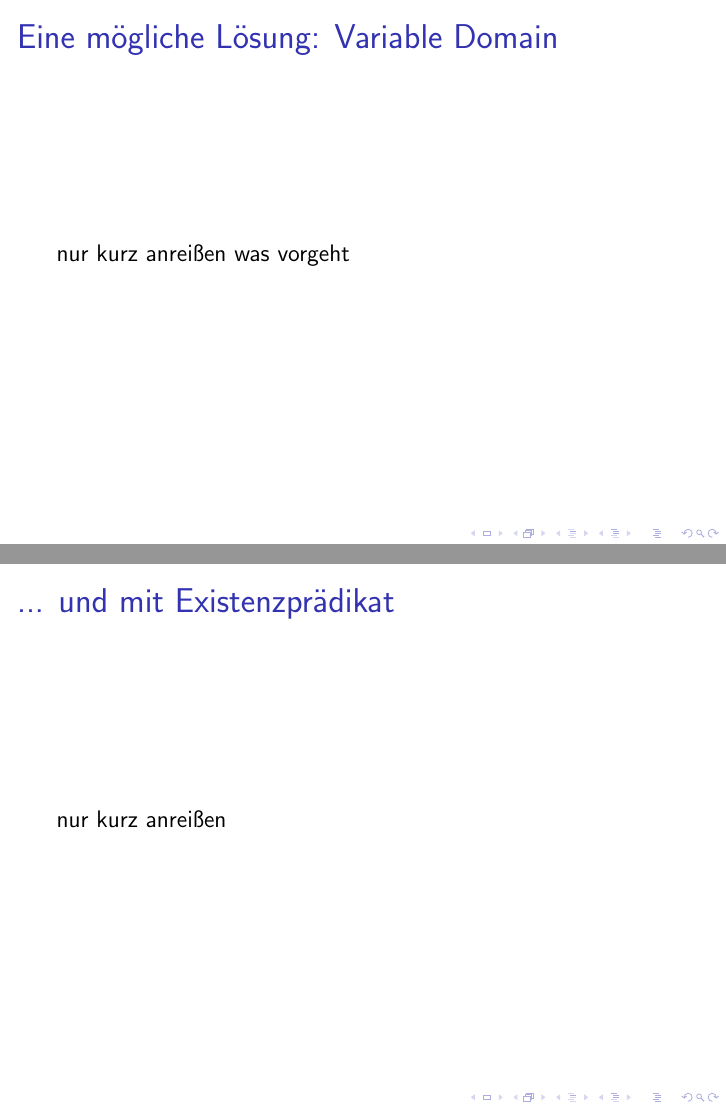
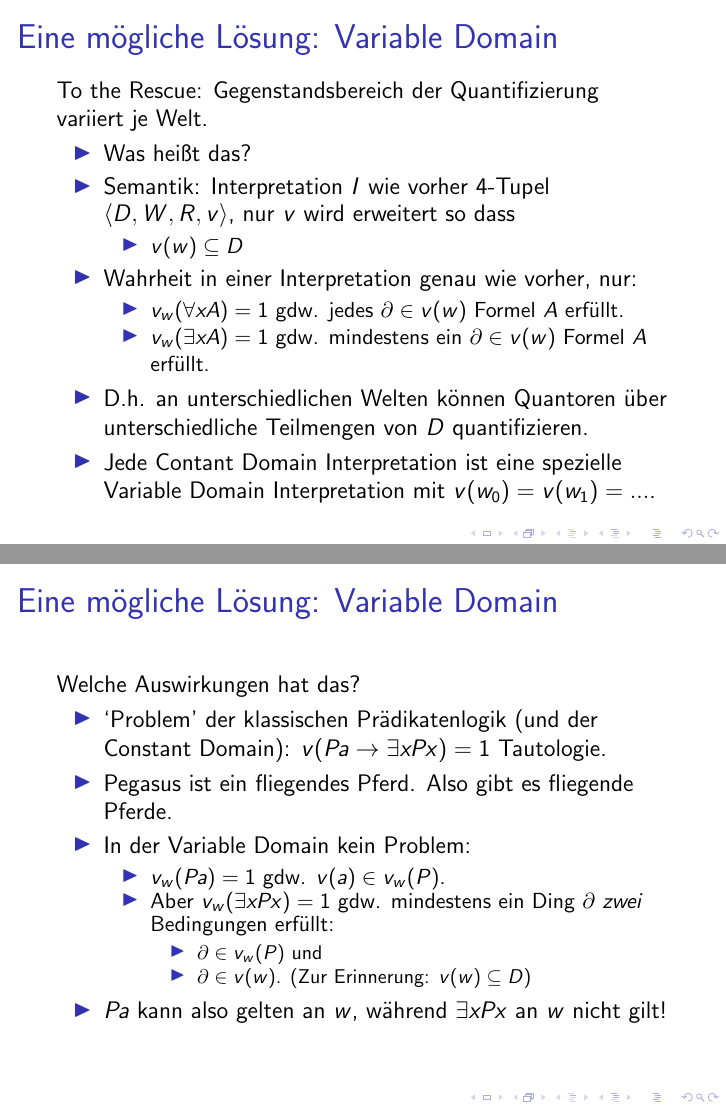
Before and after one commit to conradfriedrich/phil-modal-fol-intro, LaTeX slides (slides.tex): pages 148 and 149 of 152 before the commit and pages 157 and 165 of 168 after it, joined at a grey line. Compiled offline with pdfLaTeX.

Commit message:
added slides on variable domain

```diff
--- a/slides.tex
+++ b/slides.tex
@@ -469,7 +469,7 @@
 
 \begin{frame}{Tableaux: Beispiele}
 
-  $K$ ist eine Logik ohne Beschränkung der Relation $R$ der
+  $K$ ist eine Constant Domain Logik ohne Beschränkung der Relation $R$ der
   Interpretationen.
   \begin{enumerate}[<+->]
   \item $\vdash_K \forall x \Box Px \to \Box \forall x Px$?
@@ -671,18 +681,48 @@
 \end{frame}
 
 \begin{frame}{Eine mögliche Lösung: Variable Domain}
-  nur kurz anreißen was vorgeht
+  To the Rescue: Gegenstandsbereich der Quantifizierung variiert je
+  Welt.
+  \begin{itemize}[<+->]
+  \item Was heißt das?
+  \item Semantik: Interpretation $I$ wie vorher 4-Tupel $\langle D, W, R, v \rangle$, nur $v$ wird erweitert so dass
+    \begin{itemize}[<+->]
+    \item $v(w) \subseteq D$
+    \end{itemize}
+  \item Wahrheit in einer Interpretation genau wie vorher, nur:
+    \begin{itemize}[<+->]
+    \item $v_w(\forall x A) = 1$ gdw. jedes $\partial \in v(w)$ Formel $A$ erfüllt.
+    \item $v_w(\exists x A) = 1$ gdw. mindestens ein $\partial \in v(w)$ Formel $A$ erfüllt.
+    \end{itemize}
+  \item D.h. an unterschiedlichen Welten können Quantoren über unterschiedliche Teilmengen von $D$ quantifizieren.
+  \item Jede Contant Domain Interpretation ist eine spezielle Variable Domain Interpretation mit $v(w_0) = v(w_1) = ...$.
+  \end{itemize}
+
 \end{frame}
 
-\begin{frame}{... und mit Existenzprädikat}
-  nur kurz anreißen
+\begin{frame}{Eine mögliche Lösung: Variable Domain}
+  Welche Auswirkungen hat das?
+  \begin{itemize}[<+->]
+  \item `Problem' der klassischen Prädikatenlogik (und der Constant Domain): $v(Pa \to \exists x Px) = 1$ Tautologie.
+  \item Pegasus ist ein fliegendes Pferd. Also gibt es fliegende Pferde.
+  \item In der Variable Domain kein Problem:
+    \begin{itemize}[<+->]
+    \item $v_w(Pa) = 1$ gdw. $v(a) \in v_w(P)$.
+    \item Aber $v_w(\exists x Px) = 1$ gdw. mindestens ein Ding $\partial$ \emph{zwei} Bedingungen erfüllt:
+      \begin{itemize}
+      \item $\partial \in v_w(P)$ und
+      \item $\partial \in v(w)$. (Zur Erinnerung: $v(w) \subseteq D$)
+      \end{itemize}
+    \end{itemize}
+  \item $Pa$ kann also gelten an $w$, während $\exists x Px$ an $w$ nicht gilt!
+  \end{itemize}
 \end{frame}
 
 \begin{frame}{Ein Argument gegen Existenz eines Objekts an mehreren Welten}
-  Wie ist Existenz über Welten überhauptmöglich?
-  Z.B. mit Lewisien Counterparts
-- Refutation durch Welt-relative Eigenschaften eines Objekts.
-- Aber was macht ein Objekt dann dasselbe über verschiedene Welten? Gibt es essentielle Eigenschaften?
+  Wie ist Existenz über Welten überhauptmöglich?  Z.B. mit Lewisien
+  Counterparts - Refutation durch Welt-relative Eigenschaften eines
+  Objekts.  - Aber was macht ein Objekt dann dasselbe über
+  verschiedene Welten? Gibt es essentielle Eigenschaften?
 \end{frame}
 
 \begin{frame}{Die Zahl der Planeten ist Notwendig 8!}
```
Also changed, not shown: .#slides.tex (added, +1 -0 lines), cryingdog.png (added), slides.pdf, slides.tex (14 more changed lines).
